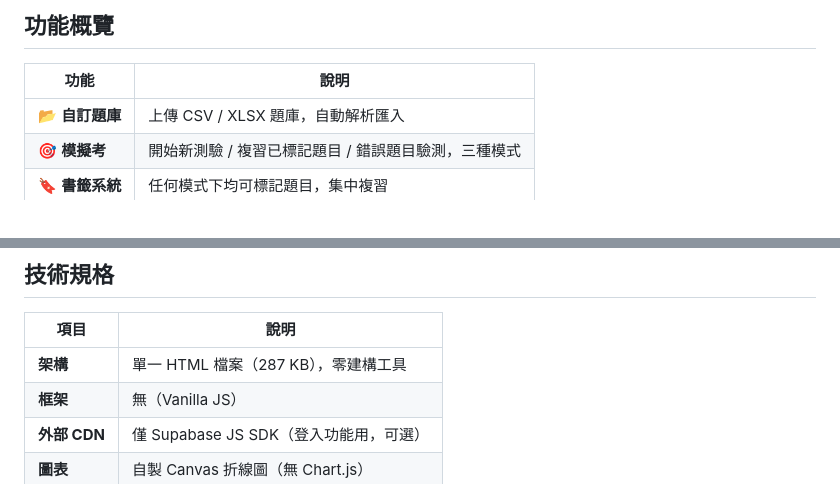
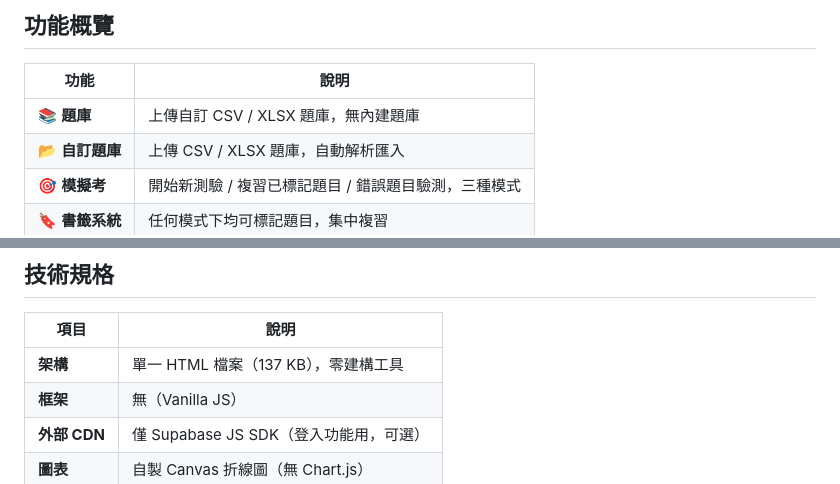
Before and after one commit to Z134340/neurolearn, a Markdown page: README.md, 2 parts joined by grey strips. GitHub-like rendering.

```diff
--- a/README.md
+++ b/README.md
@@ -26,6 +26,7 @@
 
 | 功能 | 說明 |
 |------|------|
+| 📚 **題庫** | 上傳自訂 CSV / XLSX 題庫，無內建題庫 |
 | 📂 **自訂題庫** | 上傳 CSV / XLSX 題庫，自動解析匯入 |
 | 🎯 **模擬考** | 開始新測驗 / 複習已標記題目 / 錯誤題目驗測，三種模式 |
 | 🔖 **書籤系統** | 任何模式下均可標記題目，集中複習 |
@@ -217,7 +218,7 @@ id,exam,question,option_a,option_b,option_c,option_d,option_e,answer,explanation
 
 | 項目 | 說明 |
 |------|------|
-| **架構** | 單一 HTML 檔案（287 KB），零建構工具 |
+| **架構** | 單一 HTML 檔案（137 KB），零建構工具 |
 | **框架** | 無（Vanilla JS）|
 | **外部 CDN** | 僅 Supabase JS SDK（登入功能用，可選）|
 | **圖表** | 自製 Canvas 折線圖（無 Chart.js）|
```
